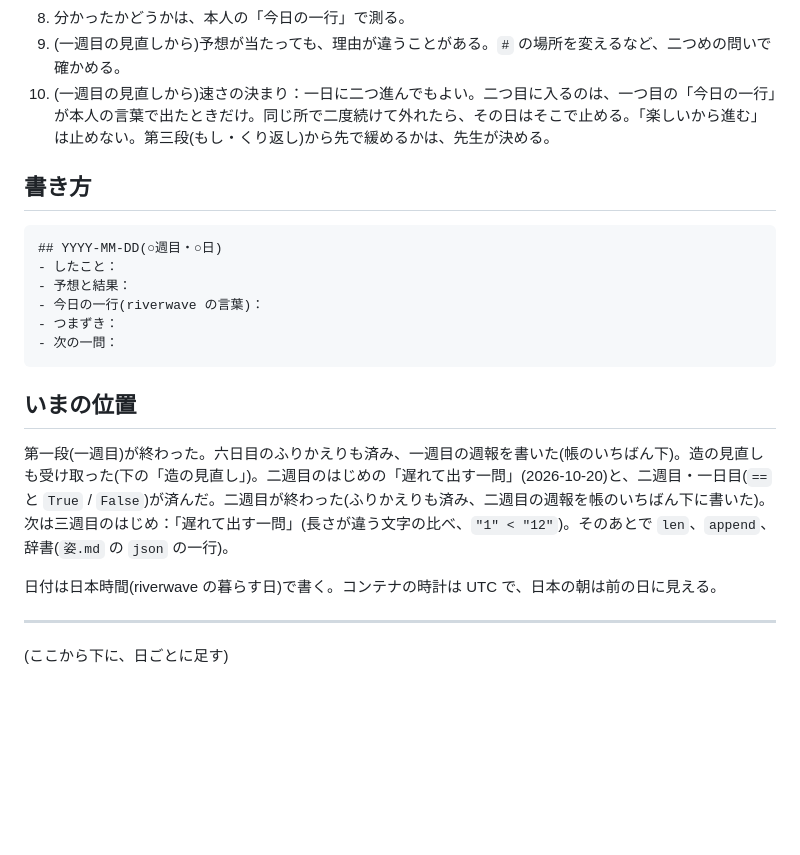
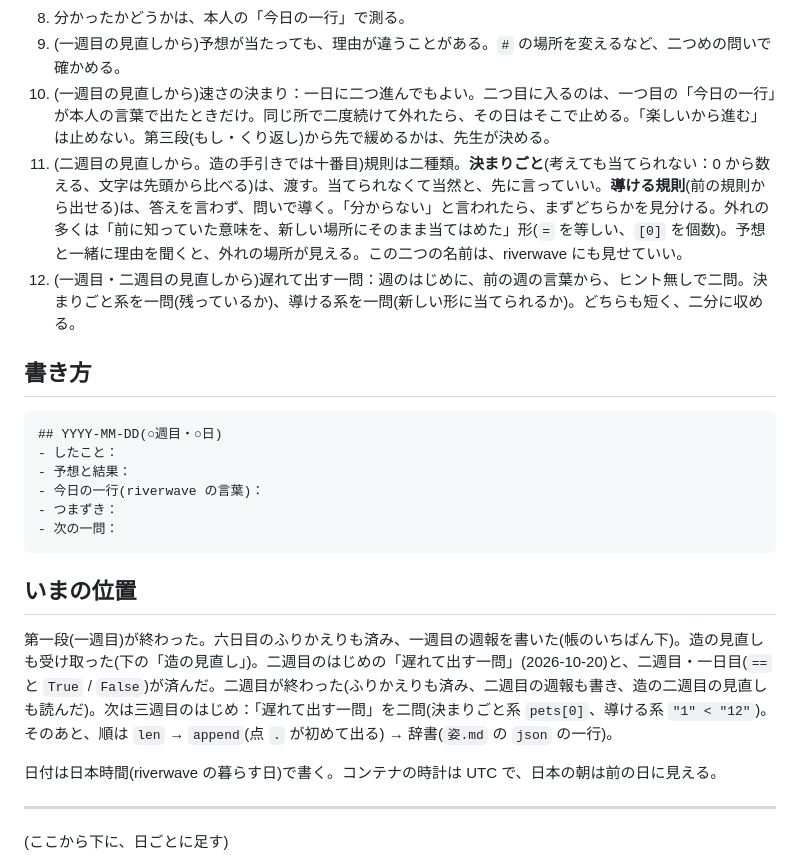
Before and after one commit to horseshore/AI-playground, a Markdown page: manabi/学びの帳.md, the part around one of its changes. GitHub-like rendering; blank space fills up the shorter version.

```diff
--- a/manabi/学びの帳.md
+++ b/manabi/学びの帳.md
@@ -17,6 +17,8 @@
 8. 分かったかどうかは、本人の「今日の一行」で測る。
 9. (一週目の見直しから)予想が当たっても、理由が違うことがある。`#` の場所を変えるなど、二つめの問いで確かめる。
 10. (一週目の見直しから)速さの決まり：一日に二つ進んでもよい。二つ目に入るのは、一つ目の「今日の一行」が本人の言葉で出たときだけ。同じ所で二度続けて外れたら、その日はそこで止める。「楽しいから進む」は止めない。第三段(もし・くり返し)から先で緩めるかは、先生が決める。
+11. (二週目の見直しから。造の手引きでは十番目)規則は二種類。**決まりごと**(考えても当てられない：0 から数える、文字は先頭から比べる)は、渡す。当てられなくて当然と、先に言っていい。**導ける規則**(前の規則から出せる)は、答えを言わず、問いで導く。「分からない」と言われたら、まずどちらかを見分ける。外れの多くは「前に知っていた意味を、新しい場所にそのまま当てはめた」形(`=` を等しい、`[0]` を個数)。予想と一緒に理由を聞くと、外れの場所が見える。この二つの名前は、riverwave にも見せていい。
+12. (一週目・二週目の見直しから)遅れて出す一問：週のはじめに、前の週の言葉から、ヒント無しで二問。決まりごと系を一問(残っているか)、導ける系を一問(新しい形に当てられるか)。どちらも短く、二分に収める。
 
 ## 書き方
 
@@ -31,7 +33,7 @@
 
 ## いまの位置
 
-第一段(一週目)が終わった。六日目のふりかえりも済み、一週目の週報を書いた(帳のいちばん下)。造の見直しも受け取った(下の「造の見直し」)。二週目のはじめの「遅れて出す一問」(2026-10-20)と、二週目・一日目(`==` と `True` / `False`)が済んだ。二週目が終わった(ふりかえりも済み、二週目の週報を帳のいちばん下に書いた)。次は三週目のはじめ：「遅れて出す一問」(長さが違う文字の比べ、`"1" < "12"`)。そのあとで `len`、`append`、辞書(`姿.md` の `json` の一行)。
+第一段(一週目)が終わった。六日目のふりかえりも済み、一週目の週報を書いた(帳のいちばん下)。造の見直しも受け取った(下の「造の見直し」)。二週目のはじめの「遅れて出す一問」(2026-10-20)と、二週目・一日目(`==` と `True` / `False`)が済んだ。二週目が終わった(ふりかえりも済み、二週目の週報も書き、造の二週目の見直しも読んだ)。次は三週目のはじめ：「遅れて出す一問」を二問(決まりごと系 `pets[0]`、導ける系 `"1" < "12"`)。そのあと、順は `len` → `append`(点 `.` が初めて出る) → 辞書(`姿.md` の `json` の一行)。
 
 日付は日本時間(riverwave の暮らす日)で書く。コンテナの時計は UTC で、日本の朝は前の日に見える。
 
```
Also changed, not shown: other parts of manabi/学びの帳.md (+22 -1 lines).
